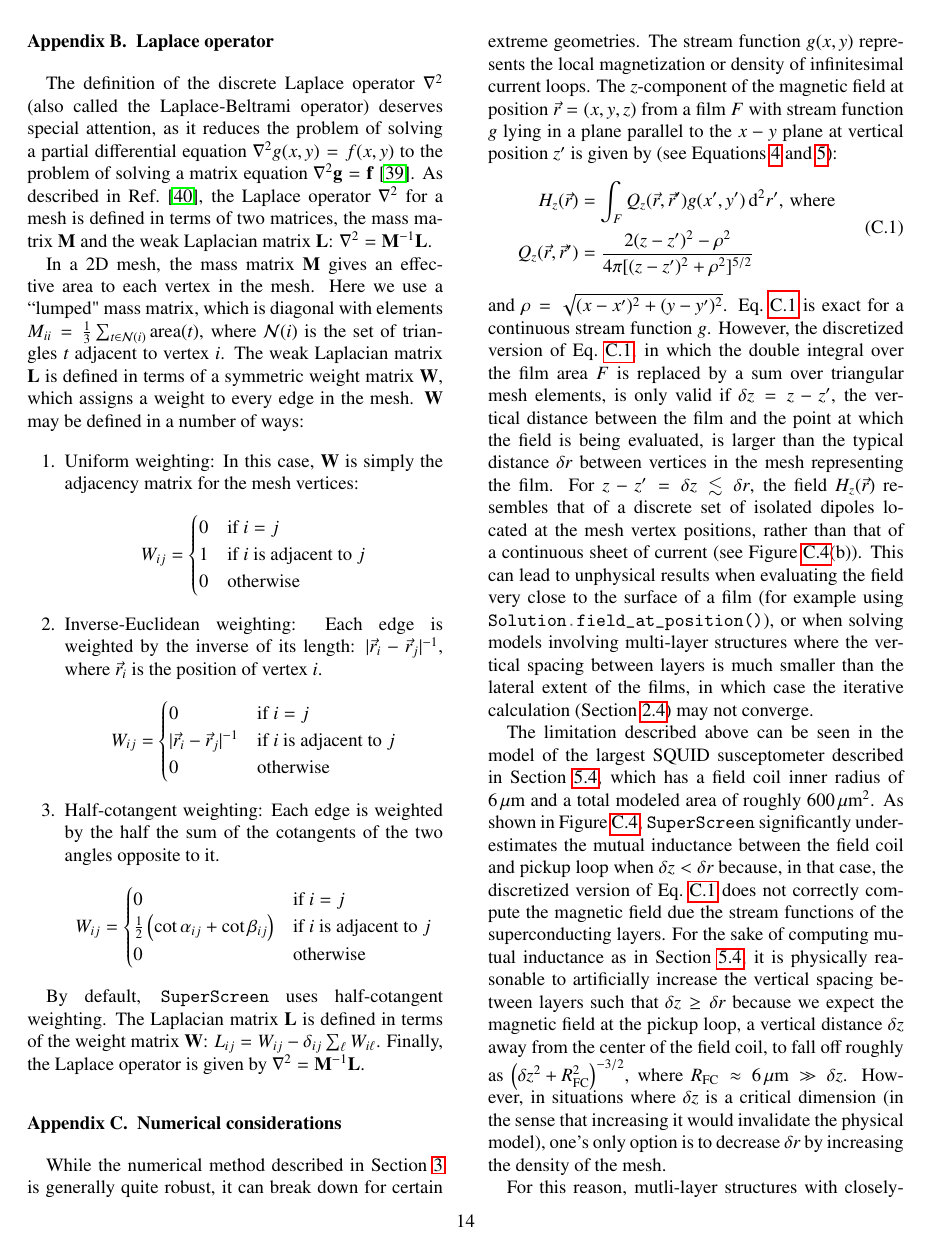
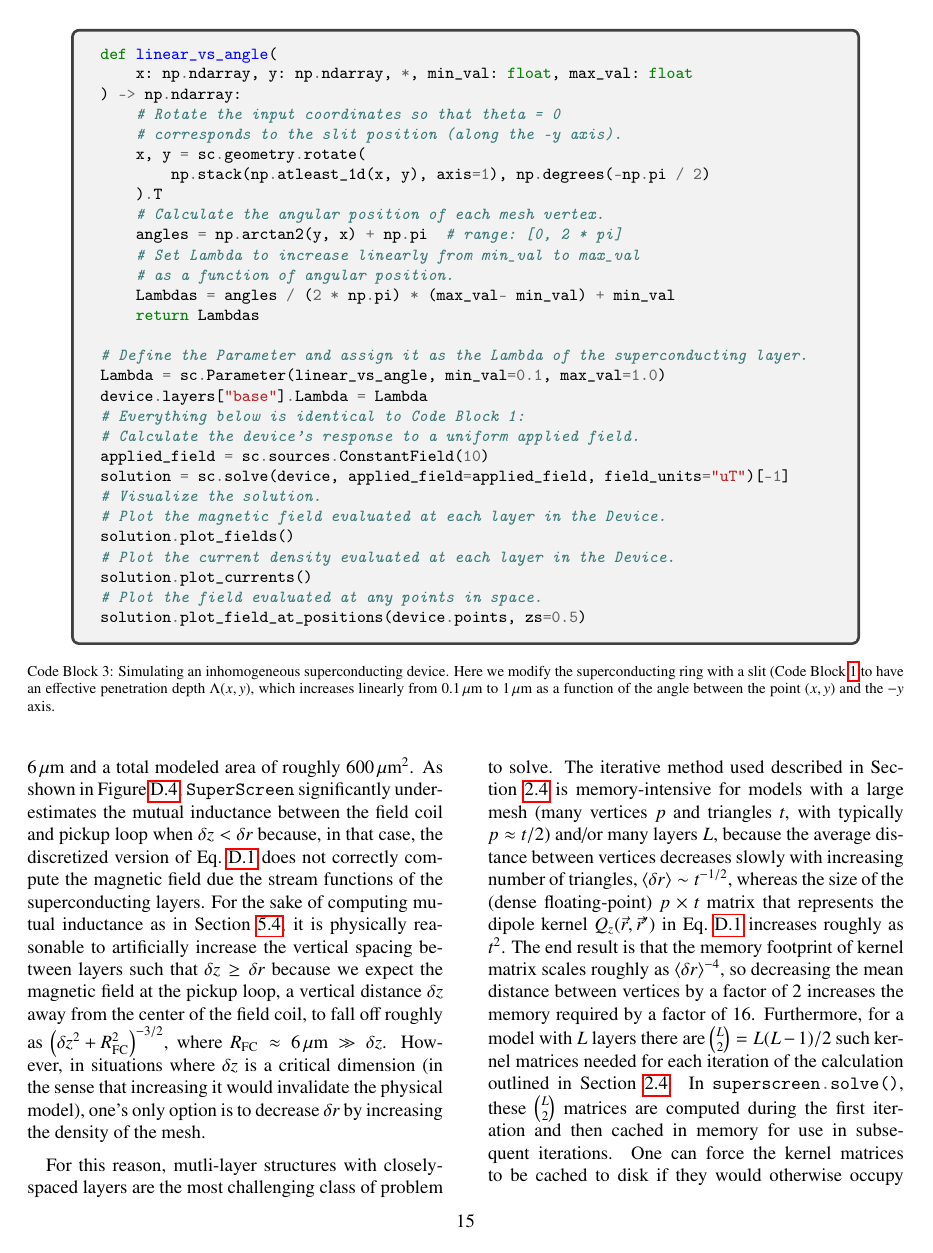
Before and after one commit to loganbvh/superscreen-paper, a LaTeX paper (main.tex): page 14 of 18 before the commit and page 15 of 19 after it. Compiled offline with pdfLaTeX.

Commit message:
Updates from Overleaf

```diff
--- a/main.tex
+++ b/main.tex
@@ -978,3 +983,39 @@ By default, \SuperScreen uses half-cotangent weighting. The Laplacian matrix $\m
+\begin{code}
+\begin{minted}[fontsize=\small]{python}
+def linear_vs_angle(
+    x: np.ndarray, y: np.ndarray, *, min_val: float, max_val: float
+) -> np.ndarray:
+    # Rotate the input coordinates so that theta = 0
+    # corresponds to the slit position (along the -y axis).
+    x, y = sc.geometry.rotate(
+        np.stack(np.atleast_1d(x, y), axis=1), np.degrees(-np.pi / 2)
+    ).T
+    # Calculate the angular position of each mesh vertex.
+    angles = np.arctan2(y, x) + np.pi  # range: [0, 2 * pi]
+    # Set Lambda to increase linearly from min_val to max_val
+    # as a function of angular position.
+    Lambdas = angles / (2 * np.pi) * (max_val- min_val) + min_val
+    return Lambdas
+
+# Define the Parameter and assign it as the Lambda of the superconducting layer.
+Lambda = sc.Parameter(linear_vs_angle, min_val=0.1, max_val=1.0)
+device.layers["base"].Lambda = Lambda
+# Everything below is identical to Code Block 1:
+# Calculate the device's response to a uniform applied field.
+applied_field = sc.sources.ConstantField(10)
+solution = sc.solve(device, applied_field=applied_field, field_units="uT")[-1]
+# Visualize the solution.
+# Plot the magnetic field evaluated at each layer in the Device.
+solution.plot_fields()
+# Plot the current density evaluated at each layer in the Device.
+solution.plot_currents()
+# Plot the field evaluated at any points in space.
+solution.plot_field_at_positions(device.points, zs=0.5)
+\end{minted}
+\label{code:inhomogeneous}
+\captionof{listing}{Simulating an inhomogeneous superconducting device. Here we modify the superconducting ring with a slit (Code Block~\ref{code:device} to have an effective penetration depth $\Lambda(x, y)$, which increases linearly from $0.1\,\um$ to $1\,\um$ as a function of the angle between the point $(x, y)$ and the $-y$ axis.}
+\end{code}
+
 \section{Numerical considerations}
 \label{appendix:numerics}
 While the numerical method described in Section~\ref{section:implementation} is generally quite robust, it can break down for certain extreme geometries. The stream function $g(x, y)$ represents the local magnetization or density of infinitesimal current loops. The $z$-component of the magnetic field at position $\vec{r}=(x, y, z)$ from a film $F$ with stream function $g$ lying in a plane parallel to the $x-y$ plane at vertical position $z'$ is given by (see Equations~\ref{eq:field_from_kernel} and \ref{eq:kernels}):
@@ -997,7 +1038,7 @@ and $\rho=\sqrt{(x-x')^2+(y-y')^2}$. Eq.~\ref{eq:hz-from-kernel} is exact for a
 
 The limitation described above can be seen in the model of the largest SQUID susceptometer described in Section~\ref{section:examples:scanning-squid}, which has a field coil inner radius of $6\,\um$ and a total modeled area of roughly $600\,\um^2$. As shown in Figure~\ref{fig:xlarge-dz-dr}, \SuperScreen significantly underestimates the mutual inductance between the field coil and pickup loop when $\delta z <\delta r$ because, in that case, the discretized version of Eq.~\ref{eq:hz-from-kernel} does not correctly compute the magnetic field due the stream functions of the superconducting layers. For the sake of computing mutual inductance as in Section~\ref{section:examples:scanning-squid}, it is physically reasonable to artificially increase the vertical spacing between layers such that $\delta z\geq \delta r$ because we expect the magnetic field at the pickup loop, a vertical distance $\delta z$ away from the center of the field coil, to fall off roughly as $\left(\delta z^2 + R^2_\mathrm{FC}\right)^{-3/2}$, where $R_\mathrm{FC}\approx 6\,\um\gg\delta z$. However, in situations where $\delta z$ is a critical dimension (in the sense that increasing it would invalidate the physical model), one's only option is to decrease $\delta r$ by increasing the density of the mesh.
 
-For this reason, mutli-layer structures with closely-spaced layers are the most challenging class of problem to solve. The iterative method used described in Section~\ref{section:model:multilayer} is memory-intensive for models with a large mesh (many vertices $p$ and triangles $t$, with typically $p\approx t / 2$) and/or many layers $L$, because the average distance between vertices decreases slowly with increasing number of triangles, $\langle\delta r\rangle\sim t^{-1/2}$, whereas the size of the (dense floating-point) $p\times t$ matrix that represents the dipole kernel $Q_z(\vec{r},\vec{r}')$ in Eq.~\ref{eq:hz-from-kernel} increases roughly as $t^2$. The end result is that the memory footprint of kernel matrix scales roughly as $\langle\delta r\rangle^{-4}$, so decreasing the mean distance between vertices by a factor of 2 increases the memory required by a factor of 16. Furthermore, for a model with $L$ layers there are $\binom{L}{2} = L(L-1)/2$ such kernel matrices needed for each iteration of the calculation outlined in Section~\ref{section:model:multilayer}. In \inline{superscreen.solve()}, these $\binom{L}{2}$ matrices are computed during the first iteration and then cached in memory for use in subsequent iterations. One can force the kernel matrices to be cached to disk if they would otherwise occupy too large a fraction of the available system memory using the \inline{cache_kernel_memory_cutoff} argument, but this comes at a significant performance cost.
+For this reason, mutli-layer structures with closely-spaced layers are the most challenging class of problem to solve. The iterative method used described in Section~\ref{section:model:multilayer} is memory-intensive for models with a large mesh (many vertices $p$ and triangles $t$, with typically $p\approx t / 2$) and/or many layers $L$, because the average distance between vertices decreases slowly with increasing number of triangles, $\langle\delta r\rangle\sim t^{-1/2}$, whereas the size of the (dense floating-point) $p\times t$ matrix that represents the dipole kernel $Q_z(\vec{r},\vec{r}')$ in Eq.~\ref{eq:hz-from-kernel} increases roughly as $t^2$. The end result is that the memory footprint of kernel matrix scales roughly as $\langle\delta r\rangle^{-4}$, so decreasing the mean distance between vertices by a factor of 2 increases the memory required by a factor of 16. Furthermore, for a model with $L$ layers there are $\binom{L}{2} = L(L-1)/2$ such kernel matrices needed for each iteration of the calculation outlined in Section~\ref{section:model:multilayer}. In \inline{superscreen.solve()}, these $\binom{L}{2}$ matrices are computed during the first iteration and then cached in memory for use in subsequent iterations. One can force the kernel matrices to be cached to disk if they would otherwise occupy too large a fraction of the available system memory using the \inline{cache_kernel_memory_cutoff} argument, but this comes at a significant performance cost. In many cases, one can use lower-precision floating point numbers (e.g. using 32-bit single-precision floats instead of the default 64-bit double-precision floats by setting \inline{device.solve_dtype = "float32"}) to reduce memory requirements without significantly impacting solution accuracy.
 
 % As mentioned in Section~\ref{section:model:multilayer}, at each iteration of this process, we update the applied field $H_{z,\,\mathrm{applied}}(\vec{r}, z_\ell)$ at each layer $\ell$ based on the currents flowing in all other layers $m\neq\ell$, according to
 
```
Also changed, not shown: main.tex (35 more changed lines).
